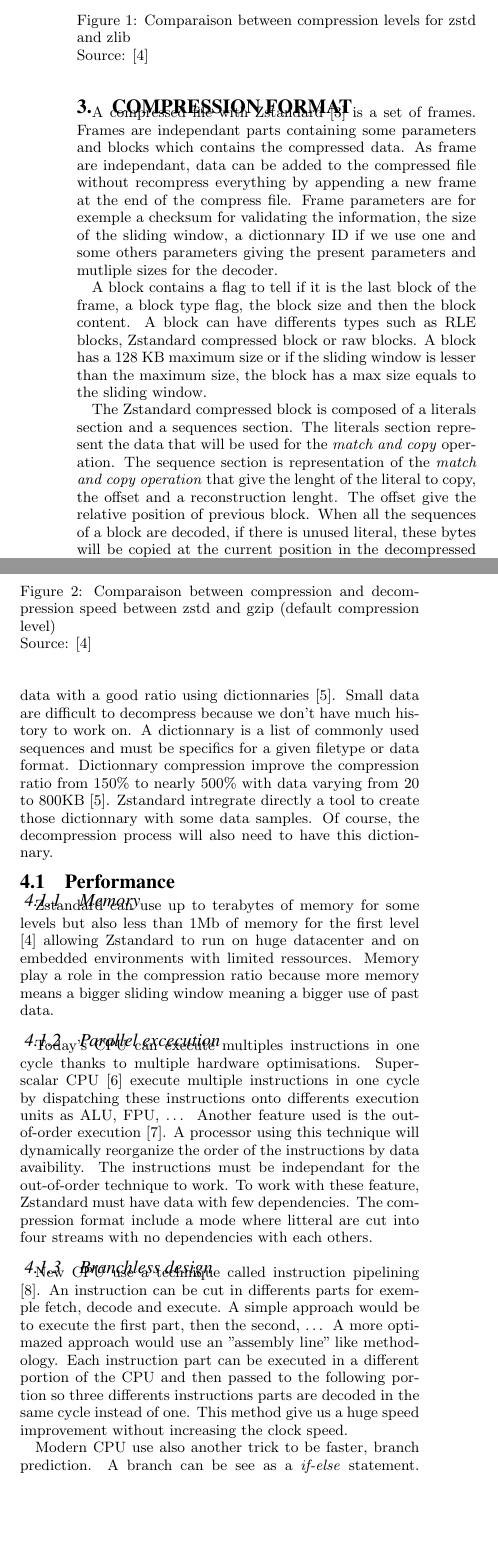
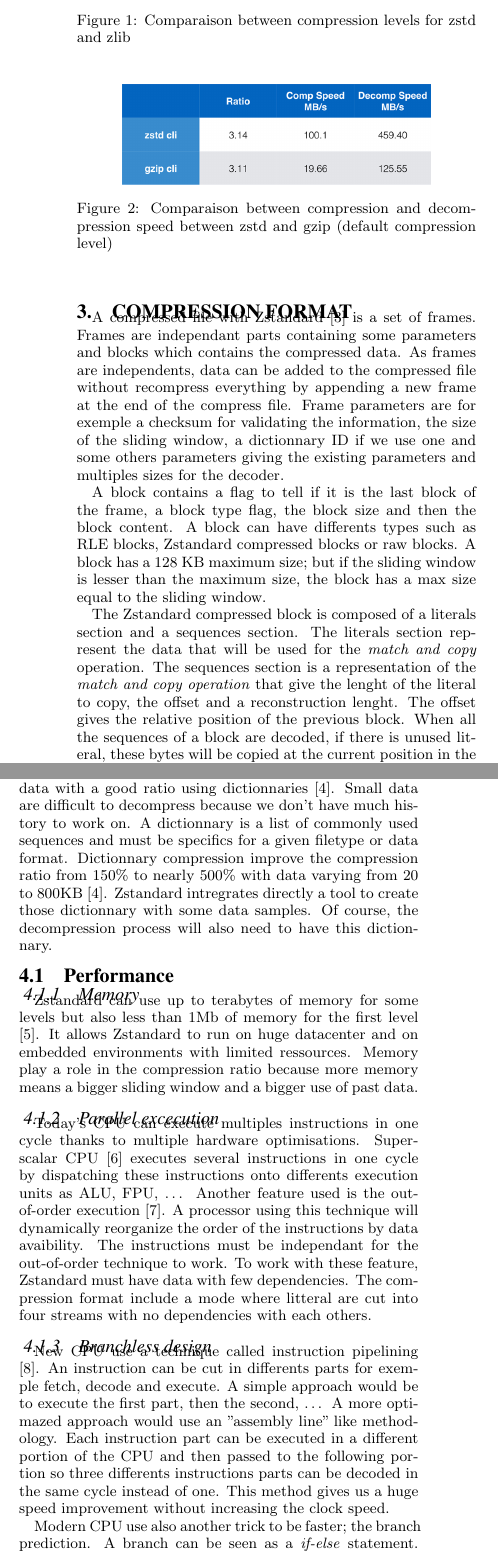
Before and after one commit to charlesvdv/zstd-paper, a LaTeX paper (zstandard.tex): two parts of the columns of page 2 of 3, joined at a grey line, cut so that both start at the same text, the shorter picture padded with empty space. Compiled offline with pdfLaTeX.

Commit message:
fix spelling mistakes and remove unessary commented code
also remove the source from Figure because it's not how it should be
done.

```diff
--- a/zstandard.tex
+++ b/zstandard.tex
@@ -88,21 +88,20 @@ Charles Vandevoorde\\
 \section{Compression format}
     A compressed file with Zstandard \cite{compress_format} is a set of frames. Frames are
     independant parts containing some parameters and blocks which contains the compressed data. As
-    frame are independant, data can be added to the compressed file without recompress everything by
+    frames are independents, data can be added to the compressed file without recompress everything by
     appending a new frame at the end of the compress file. Frame parameters are for exemple a
     checksum for validating the information, the size of the sliding window, a dictionnary ID if we
-    use one and some others parameters giving the present parameters and mutliple sizes for the
+    use one and some others parameters giving the existing parameters and multiples sizes for the
     decoder.
 
     A block contains a flag to tell if it is the last block of the frame, a block type flag, the
     block size and then the block content. A block can have differents types such as RLE blocks,
-    Zstandard compressed block or raw blocks. A block has a 128 KB maximum size or if the sliding
-    window is lesser than the maximum size, the block has a max size equals to the sliding window.
+    Zstandard compressed blocks or raw blocks. A block has a 128 KB maximum size; but if the sliding
+    window is lesser than the maximum size, the block has a max size equal to the sliding window.
 
     The Zstandard compressed block is composed of a literals section and a sequences section. The
     literals section represent the data that will be used for the \textit{match and copy} operation.
-    The sequence section is representation of the \textit{match and copy operation} that give the lenght
-    of the literal to copy, the offset and a reconstruction lenght. The offset give the relative
-    position of previous block. When all the sequences of a block are decoded, if there is unused literal,
-    these bytes will be copied at the current position in the decompressed file. A block can also
-    contains an Huffman tree giving the prefix code translation.
+    The sequences section is a representation of the \textit{match and copy operation} that give the
+    lenght of the literal to copy, the offset and a reconstruction lenght. The offset gives the
+    relative position of the previous block. When all the sequences of a block are decoded, if there is
+    unused literal, these bytes will be copied at the current position in the decompressed file. A
@@ -115,15 +115,14 @@ Charles Vandevoorde\\
     \begin{figure}
         \centering
         \includegraphics[scale=0.5]{speed.jpg}
-        \caption{Comparaison between compression levels for zstd and zlib \newline
-        Source: \cite{presentation}}
+        \caption{Comparaison between compression levels for zstd and zlib}
         \label{fig:level}
     \end{figure}
     \begin{figure}
         \centering
         \includegraphics[scale=0.25]{speed_comp.jpg}
         \caption{Comparaison between compression and decompression speed between zstd and gzip
-        (default compression level) \\ Source: \cite{presentation}}
+        (default compression level)}
         \label{fig:speed}
     \end{figure}
     First of all, Zstandard can compress and decompress at a way bigger speed than
@@ -139,19 +138,19 @@ Charles Vandevoorde\\
     much history to work on. A dictionnary is a list of commonly used sequences and must be
     specifics for a given filetype or data format. Dictionnary compression improve the compression
     ratio from 150\% to nearly 500\% with data varying from 20 to 800KB \cite{dictionnary}.
-    Zstandard intregrate directly a tool to create those dictionnary with some data samples. Of
+    Zstandard intregrates directly a tool to create those dictionnary with some data samples. Of
     course, the decompression process will also need to have this dictionnary.
 
     \subsection{Performance}\label{sec:perf}
     \subsubsection{Memory}
         Zstandard can use up to terabytes of memory for some levels but also less than 1Mb of memory
-        for the first level \cite{presentation} allowing Zstandard to run on huge datacenter and on
+        for the first level \cite{presentation}. It allows Zstandard to run on huge datacenter and on
         embedded environments with limited ressources. Memory play a role in the compression ratio
-        because more memory means a bigger sliding window meaning a bigger use of past data.
+        because more memory means a bigger sliding window and a bigger use of past data.
 
     \subsubsection{Parallel excecution}
         Today's CPU can execute multiples instructions in one cycle thanks to multiple hardware
-        optimisations. Superscalar CPU \cite{superscalar} execute multiple instructions in one cycle
+        optimisations. Superscalar CPU \cite{superscalar} executes several instructions in one cycle
         by dispatching these instructions onto differents execution units as ALU, FPU, \ldots{}
         Another feature used is the out-of-order execution \cite{outoforder}. A processor using this
         technique will dynamically reorganize the order of the instructions by data avaibility. The
@@ -165,10 +164,8 @@ Charles Vandevoorde\\
         execute the first part, then the second, \ldots{} A more optimazed approach would use an
         "assembly line" like methodology. Each instruction part can be executed in a different
         portion of the CPU and then passed to the following portion so three differents instructions
-        parts are decoded in the same cycle instead of one. This method give us a huge speed
+        parts can be decoded in the same cycle instead of one. This method gives us a huge speed
         improvement without increasing the clock speed.
 
-        Modern CPU use also another trick to be faster, branch prediction. A branch can be see as a
-        \textit{if-else} statement. When the processor is waiting for the conditionnal jump
-        instruction to be executed, the CPU can gamble on which branch will be correct allowing
-        to move forward in the program's instructions. If the branch is the correct one, the CPU
+        Modern CPU use also another trick to be faster; the branch prediction. A branch can be seen
+        as a \textit{if-else} statement. When the processor is waiting for the conditionnal jump
```
Also changed, not shown: zstandard.tex (99 more changed lines).
